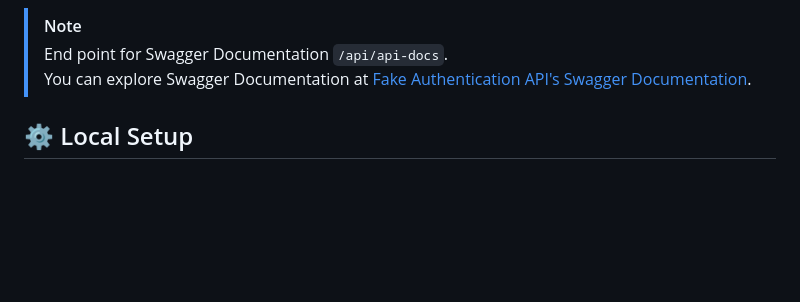
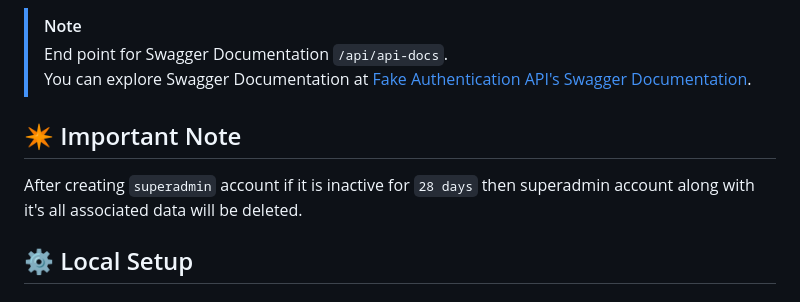
Before and after one commit to rakshixh/FakeAuthentication-API, a Markdown page: README.md, the part around the change. Rendered like a GitHub page; blank space fills up the shorter version.

```diff
--- a/README.md
+++ b/README.md
@@ -22,6 +22,10 @@ This project includes Swagger, a powerful tool for understanding each and every
 > [!NOTE]
 > End point for Swagger Documentation `/api/api-docs`.<br>
 > You can explore Swagger Documentation at [Fake Authentication API's Swagger Documentation](https://fakeauthentication-api.onrender.com/api/api-docs/).
+
+<h2>✴️ Important Note </h2>
+
+After creating `superadmin` account if it is inactive for `28 days` then superadmin account along with it's all associated data will be deleted.
 
 <h2>⚙️ Local Setup</h2>
 
```
